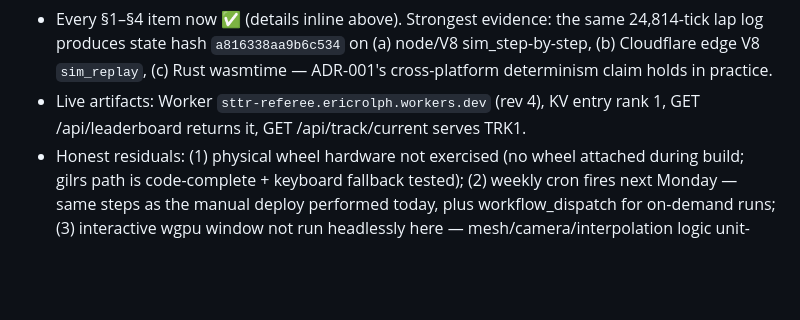
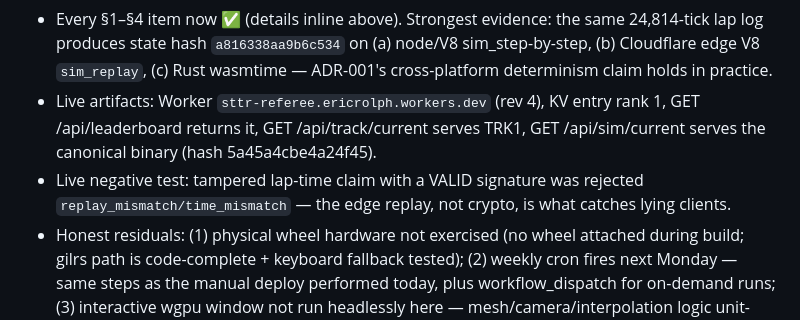
Before and after one commit to eric-rolph/serverless-time-trial-racing-game, a Markdown page: docs/SPEC-CHECKLIST.md, the part around the change. Drawn GitHub-style; blank space fills up the shorter version.

```diff
--- a/docs/SPEC-CHECKLIST.md
+++ b/docs/SPEC-CHECKLIST.md
@@ -79,7 +79,11 @@ Iteration counter and verification log at the bottom.
   sim_step-by-step, (b) Cloudflare edge V8 `sim_replay`, (c) Rust wasmtime —
   ADR-001's cross-platform determinism claim holds in practice.
 - Live artifacts: Worker `sttr-referee.ericrolph.workers.dev` (rev 4), KV entry
-  rank 1, GET /api/leaderboard returns it, GET /api/track/current serves TRK1.
+  rank 1, GET /api/leaderboard returns it, GET /api/track/current serves TRK1,
+  GET /api/sim/current serves the canonical binary (hash 5a45a4cbe4a24f45).
+- Live negative test: tampered lap-time claim with a VALID signature was
+  rejected `replay_mismatch/time_mismatch` — the edge replay, not crypto, is
+  what catches lying clients.
 - Honest residuals: (1) physical wheel hardware not exercised (no wheel attached
   during build; gilrs path is code-complete + keyboard fallback tested);
   (2) weekly cron fires next Monday — same steps as the manual deploy performed
```
Also changed, not shown: README.md (+8 -0 lines).
